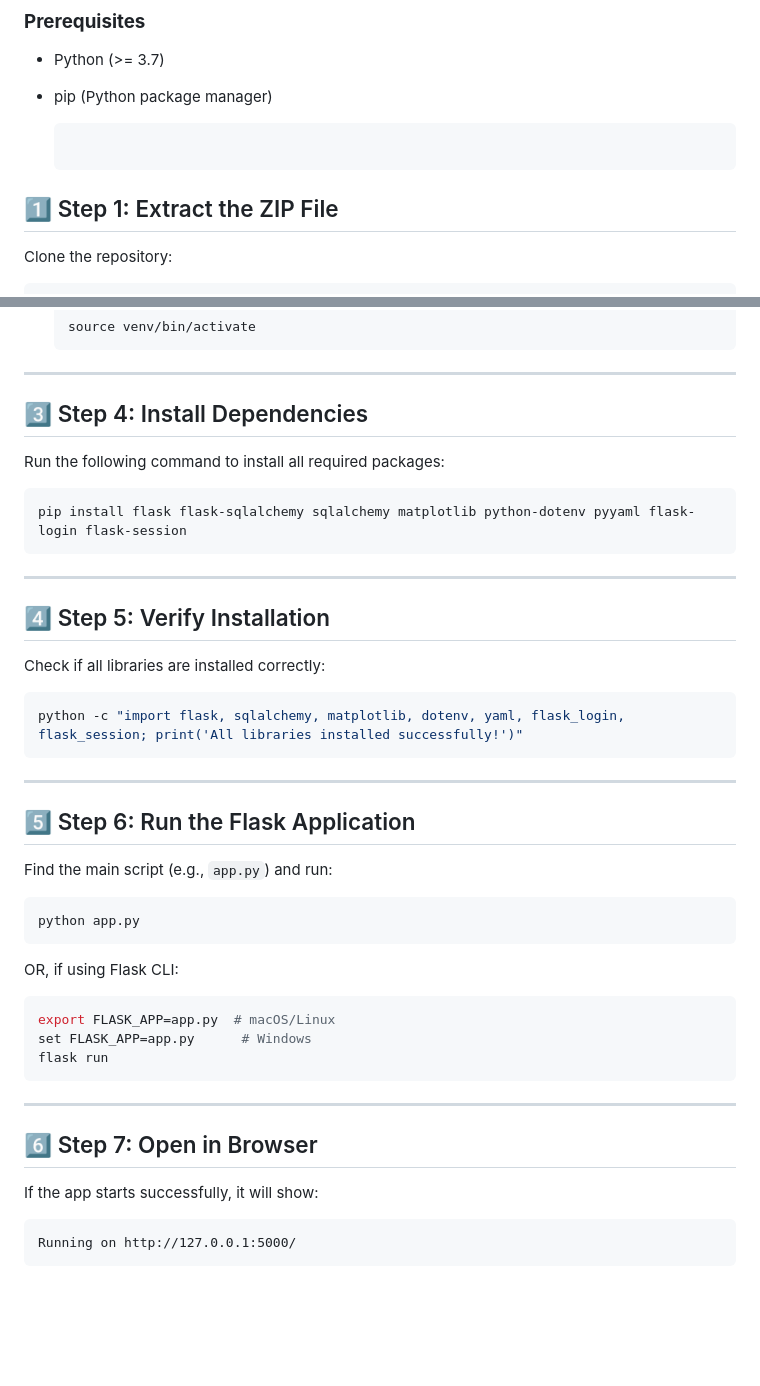
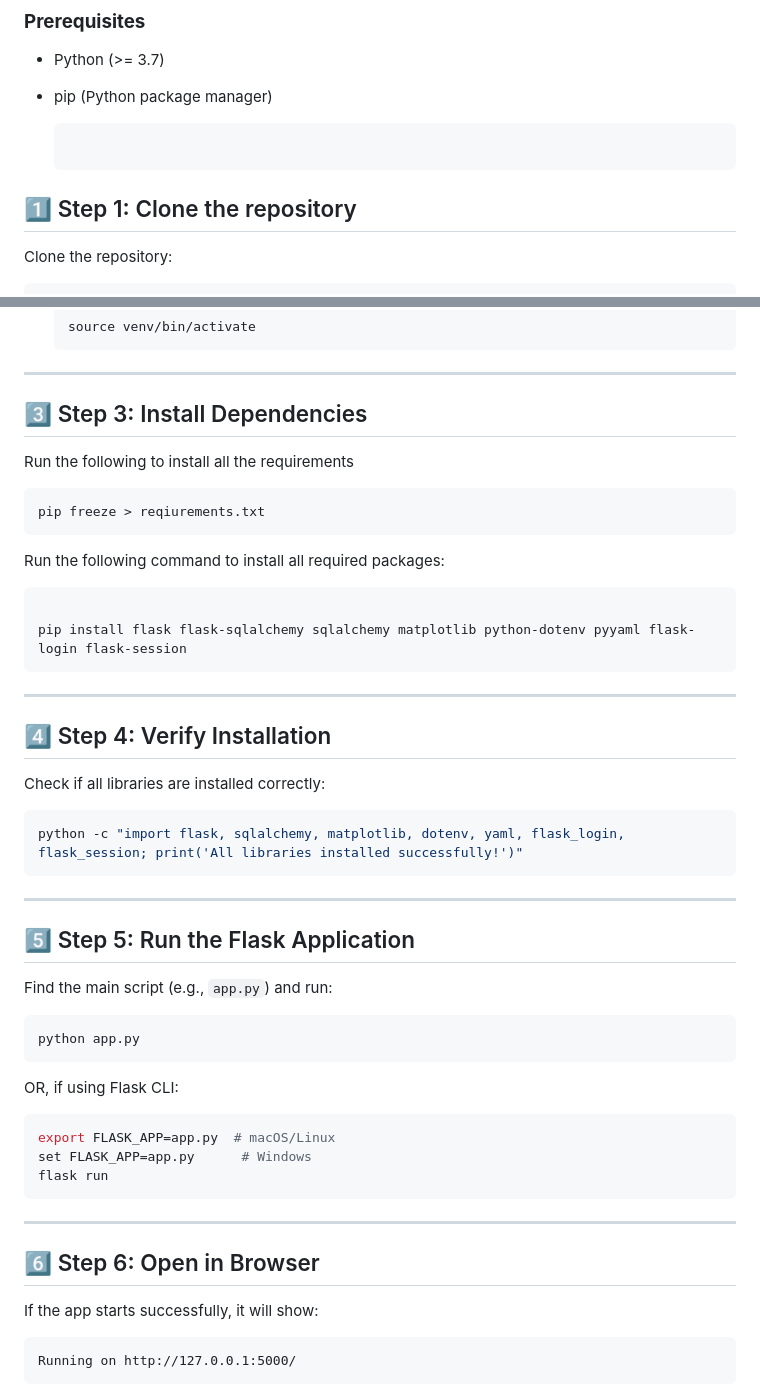
Before and after one commit to SoumojitBhuin/flask_quizapp, a Markdown page: README.md, 2 parts joined by grey strips. GitHub-like rendering; blank space fills up the shorter version.

````diff
--- a/README.md
+++ b/README.md
@@ -29,7 +29,7 @@
 - pip (Python package manager)
 
    ```
-## 1️⃣ Step 1: Extract the ZIP File
+## 1️⃣ Step 1: Clone the repository
 Clone the repository:
    ```bash
    git clone https://github.com/SoumojitBhuin/flask_quizapp
@@ -56,15 +56,20 @@ Activate it:
 
 ---
 
-## 3️⃣ Step 4: Install Dependencies
+## 3️⃣ Step 3: Install Dependencies
+Run the following to install all the requirements
+  ```bash
+pip freeze > reqiurements.txt
+```
 Run the following command to install all required packages:
 ```bash
+
 pip install flask flask-sqlalchemy sqlalchemy matplotlib python-dotenv pyyaml flask-login flask-session
 ```
 
 ---
 
-## 4️⃣ Step 5: Verify Installation
+## 4️⃣ Step 4: Verify Installation
 Check if all libraries are installed correctly:
 ```bash
 python -c "import flask, sqlalchemy, matplotlib, dotenv, yaml, flask_login, flask_session; print('All libraries installed successfully!')"
@@ -72,7 +77,7 @@ python -c "import flask, sqlalchemy, matplotlib, dotenv, yaml, flask_login, flas
 
 ---
 
-## 5️⃣ Step 6: Run the Flask Application
+## 5️⃣ Step 5: Run the Flask Application
 Find the main script (e.g., `app.py`) and run:
 ```bash
 python app.py
@@ -86,7 +91,7 @@ flask run
 
 ---
 
-## 6️⃣ Step 7: Open in Browser
+## 6️⃣ Step 6: Open in Browser
 If the app starts successfully, it will show:
 ```
 Running on http://127.0.0.1:5000/
````
Also changed, not shown: readme.md (+65 -21 lines).
